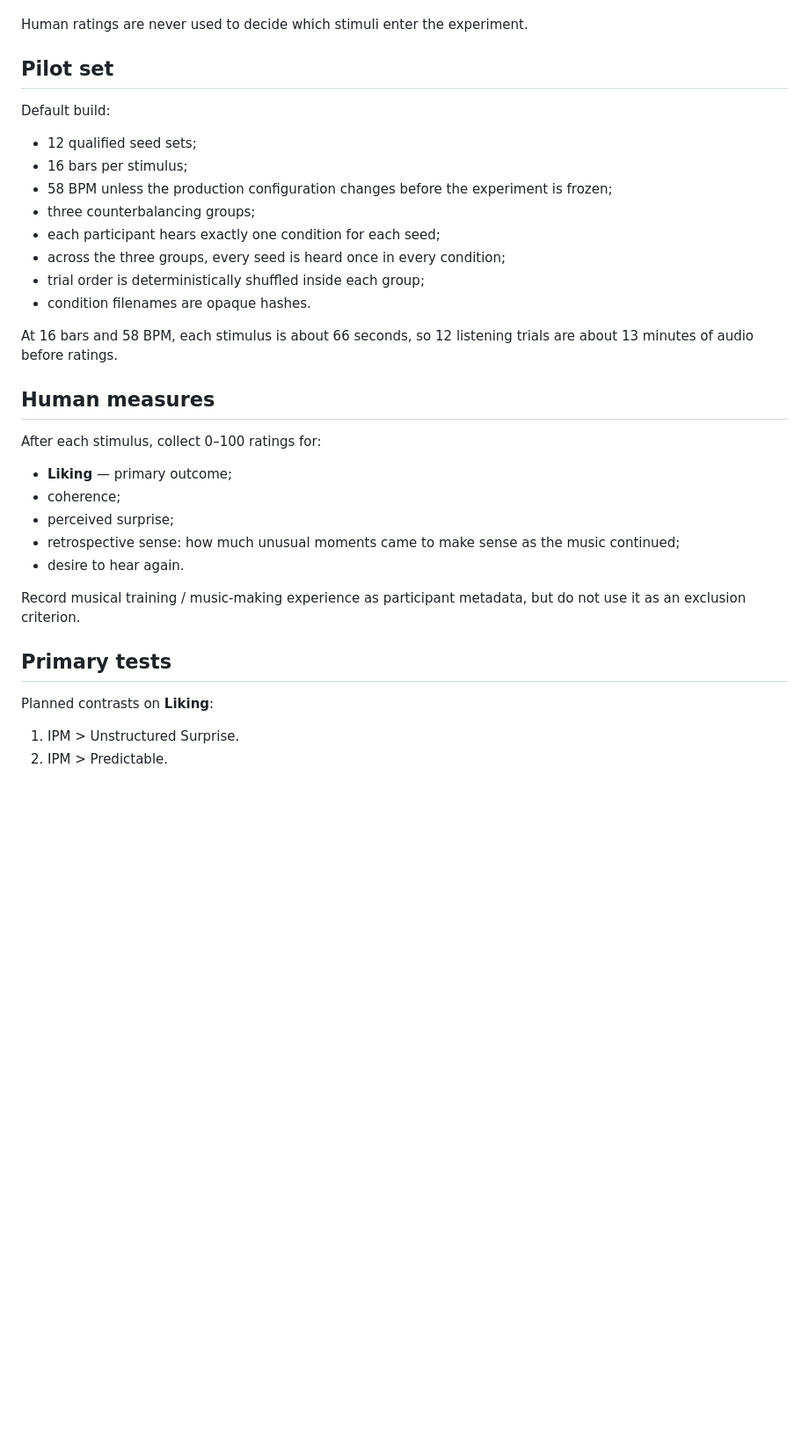
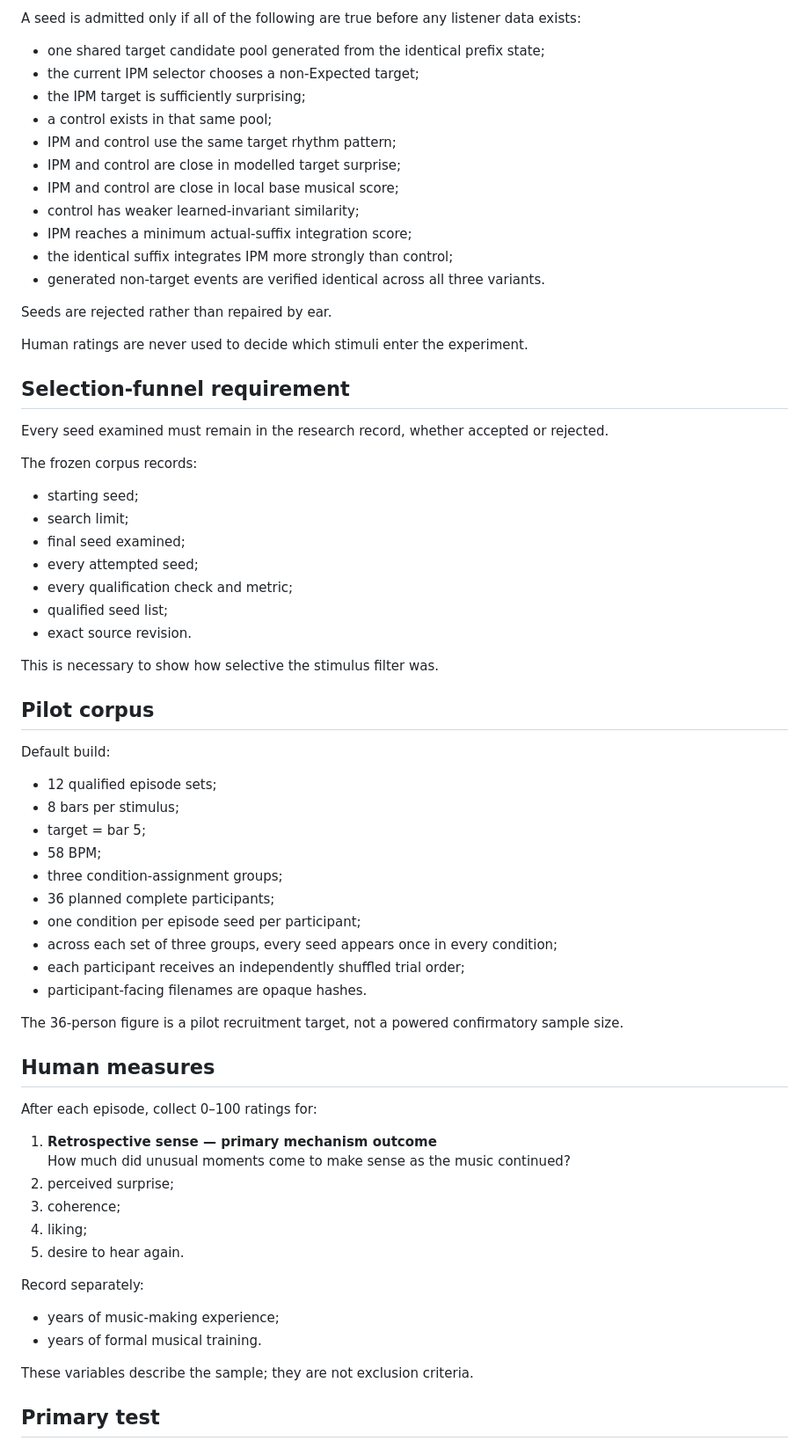
Before and after one commit to armpitpete/invariant-predictive-music, a Markdown page: EXPERIMENT.md, the part around one of its changes. Shown at 88% size. GitHub-like rendering; blank space fills up the shorter version.

Commit message:
Define counterfactual listener protocol

```diff
--- a/EXPERIMENT.md
+++ b/EXPERIMENT.md
@@ -47,37 +65,71 @@ Seeds that miss the matching contract are rejected rather than repaired by ear.
+A seed is admitted only if all of the following are true before any listener data exists:
+
+- one shared target candidate pool generated from the identical prefix state;
+- the current IPM selector chooses a non-Expected target;
+- the IPM target is sufficiently surprising;
+- a control exists in that same pool;
+- IPM and control use the same target rhythm pattern;
+- IPM and control are close in modelled target surprise;
+- IPM and control are close in local base musical score;
+- control has weaker learned-invariant similarity;
+- IPM reaches a minimum actual-suffix integration score;
+- the identical suffix integrates IPM more strongly than control;
+- generated non-target events are verified identical across all three variants.
+
+Seeds are rejected rather than repaired by ear.
 
 Human ratings are never used to decide which stimuli enter the experiment.
 
-## Pilot set
+## Selection-funnel requirement
+
+Every seed examined must remain in the research record, whether accepted or rejected.
+
+The frozen corpus records:
+
+- starting seed;
+- search limit;
+- final seed examined;
+- every attempted seed;
+- every qualification check and metric;
+- qualified seed list;
+- exact source revision.
+
+This is necessary to show how selective the stimulus filter was.
+
+## Pilot corpus
 
 Default build:
 
-- 12 qualified seed sets;
-- 16 bars per stimulus;
-- 58 BPM unless the production configuration changes before the experiment is frozen;
-- three counterbalancing groups;
-- each participant hears exactly one condition for each seed;
-- across the three groups, every seed is heard once in every condition;
-- trial order is deterministically shuffled inside each group;
-- condition filenames are opaque hashes.
+- 12 qualified episode sets;
+- 8 bars per stimulus;
+- target = bar 5;
+- 58 BPM;
+- three condition-assignment groups;
+- 36 planned complete participants;
+- one condition per episode seed per participant;
+- across each set of three groups, every seed appears once in every condition;
+- each participant receives an independently shuffled trial order;
+- participant-facing filenames are opaque hashes.
 
-At 16 bars and 58 BPM, each stimulus is about 66 seconds, so 12 listening trials are about 13 minutes of audio before ratings.
+The 36-person figure is a pilot recruitment target, not a powered confirmatory sample size.
 
 ## Human measures
 
-After each stimulus, collect 0–100 ratings for:
+After each episode, collect 0–100 ratings for:
 
-- **Liking** — primary outcome;
-- coherence;
-- perceived surprise;
-- retrospective sense: how much unusual moments came to make sense as the music continued;
-- desire to hear again.
+1. **Retrospective sense — primary mechanism outcome**
+   How much did unusual moments come to make sense as the music continued?
+2. perceived surprise;
+3. coherence;
+4. liking;
+5. desire to hear again.
 
-Record musical training / music-making experience as participant metadata, but do not use it as an exclusion criterion.
+Record separately:
 
-## Primary tests
+- years of music-making experience;
+- years of formal musical training.
 
-Planned contrasts on **Liking**:
+These variables describe the sample; they are not exclusion criteria.
 
-1. IPM > Unstructured Surprise.
-2. IPM > Predictable.
+## Primary test
 
```
Also changed, not shown: other parts of EXPERIMENT.md (+124 -43 lines).
